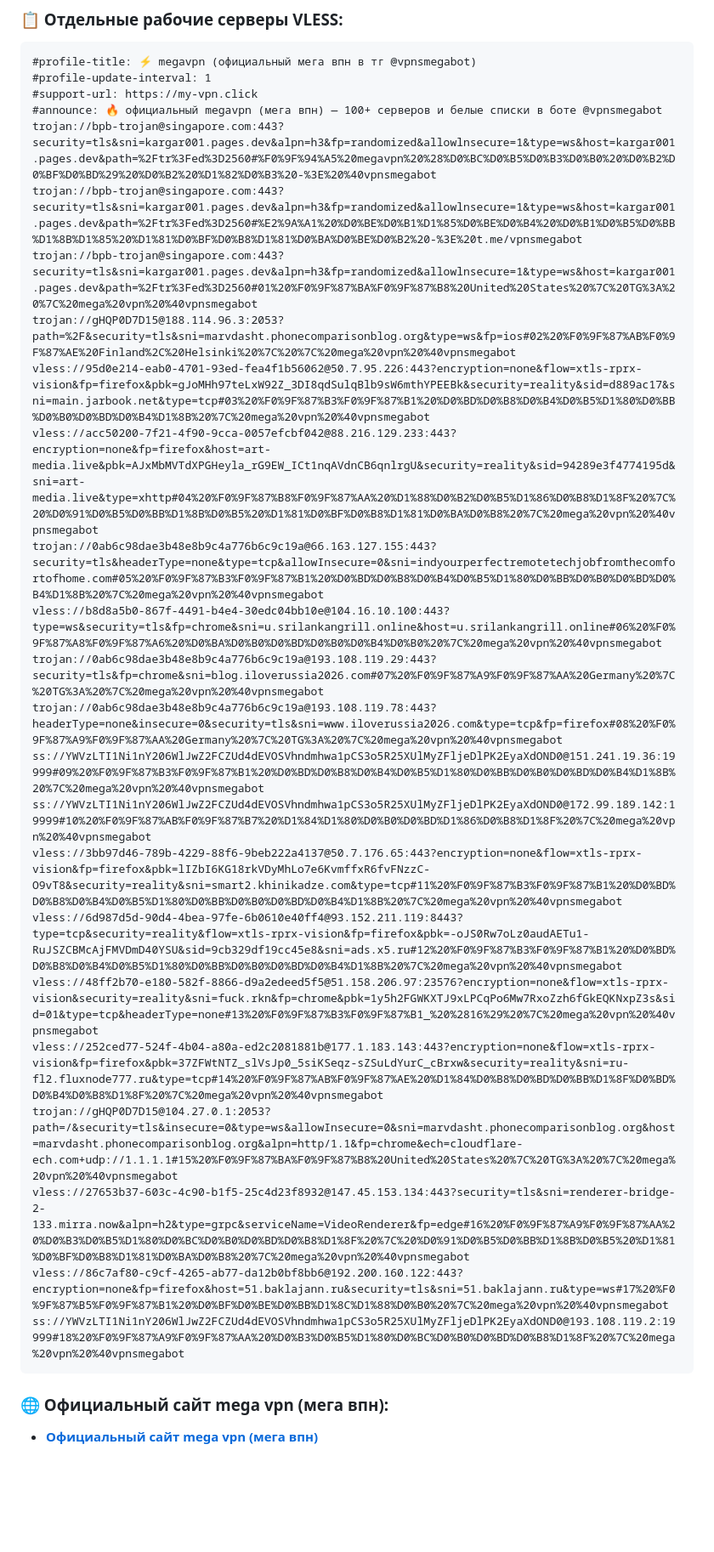
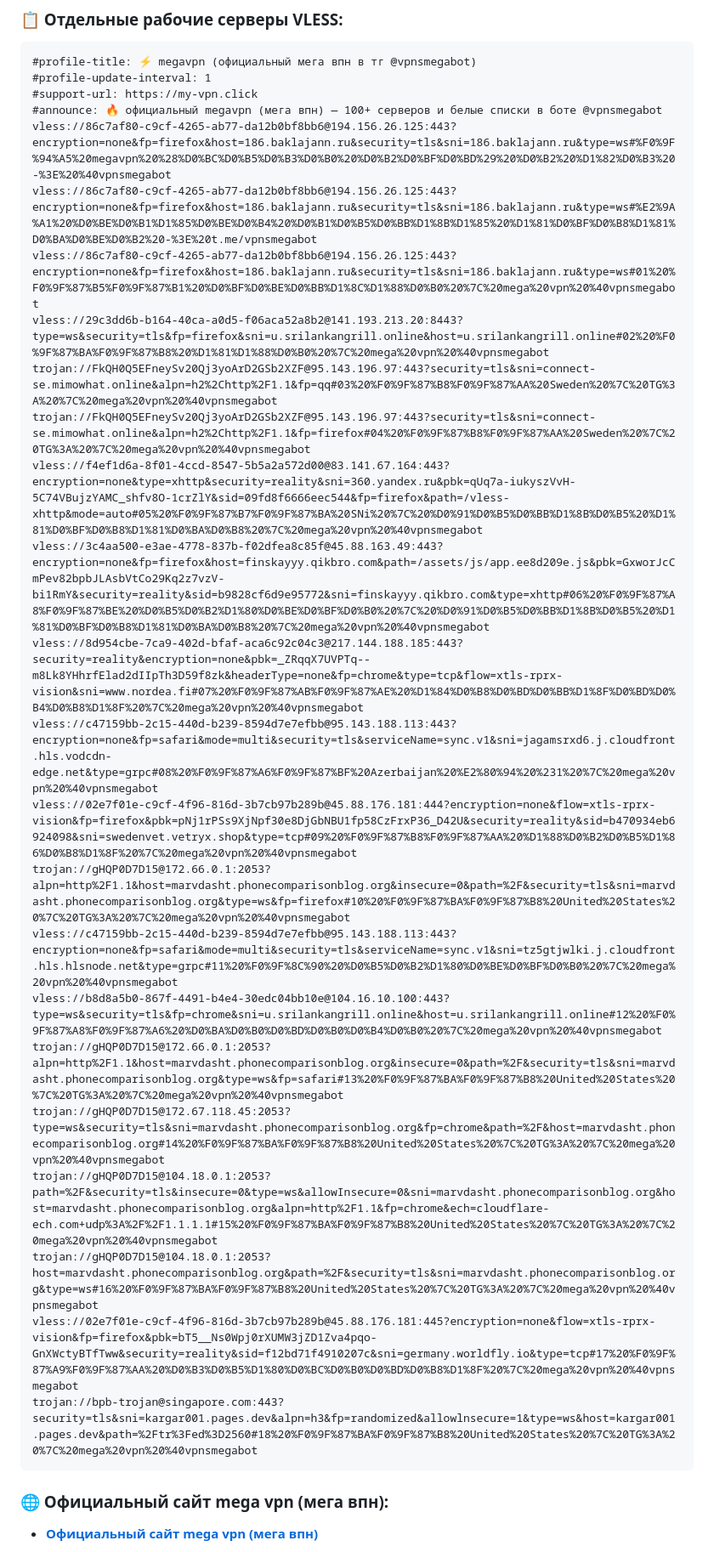
Before and after one commit to Andrejewild/youtube-discord-vless-2026, a Markdown page: README.md, the part around one of its changes. Shown at 85% size. GitHub-like rendering; blank space fills up the shorter version.

Commit message:
⚡ mega vpn official update (2026-11-07 09:53 MSK) via @vpnsmegabot

````diff
--- a/README.md
+++ b/README.md
@@ -20,26 +20,26 @@
 #profile-update-interval: 1
 #support-url: https://my-vpn.click
 #announce: 🔥 официальный megavpn (мега впн) — 100+ серверов и белые списки в боте @vpnsmegabot
-trojan://bpb-trojan@singapore.com:443?security=tls&sni=kargar001.pages.dev&alpn=h3&fp=randomized&allowlnsecure=1&type=ws&host=kargar001.pages.dev&path=%2Ftr%3Fed%3D2560#%F0%9F%94%A5%20megavpn%20%28%D0%BC%D0%B5%D0%B3%D0%B0%20%D0%B2%D0%BF%D0%BD%29%20%D0%B2%20%D1%82%D0%B3%20-%3E%20%40vpnsmegabot
-trojan://bpb-trojan@singapore.com:443?security=tls&sni=kargar001.pages.dev&alpn=h3&fp=randomized&allowlnsecure=1&type=ws&host=kargar001.pages.dev&path=%2Ftr%3Fed%3D2560#%E2%9A%A1%20%D0%BE%D0%B1%D1%85%D0%BE%D0%B4%20%D0%B1%D0%B5%D0%BB%D1%8B%D1%85%20%D1%81%D0%BF%D0%B8%D1%81%D0%BA%D0%BE%D0%B2%20-%3E%20t.me/vpnsmegabot
-trojan://bpb-trojan@singapore.com:443?security=tls&sni=kargar001.pages.dev&alpn=h3&fp=randomized&allowlnsecure=1&type=ws&host=kargar001.pages.dev&path=%2Ftr%3Fed%3D2560#01%20%F0%9F%87%BA%F0%9F%87%B8%20United%20States%20%7C%20TG%3A%20%7C%20mega%20vpn%20%40vpnsmegabot
-trojan://gHQP0D7D15@188.114.96.3:2053?path=%2F&security=tls&sni=marvdasht.phonecomparisonblog.org&type=ws&fp=ios#02%20%F0%9F%87%AB%F0%9F%87%AE%20Finland%2C%20Helsinki%20%7C%20%7C%20mega%20vpn%20%40vpnsmegabot
-vless://95d0e214-eab0-4701-93ed-fea4f1b56062@50.7.95.226:443?encryption=none&flow=xtls-rprx-vision&fp=firefox&pbk=gJoMHh97teLxW92Z_3DI8qdSulqBlb9sW6mthYPEEBk&security=reality&sid=d889ac17&sni=main.jarbook.net&type=tcp#03%20%F0%9F%87%B3%F0%9F%87%B1%20%D0%BD%D0%B8%D0%B4%D0%B5%D1%80%D0%BB%D0%B0%D0%BD%D0%B4%D1%8B%20%7C%20mega%20vpn%20%40vpnsmegabot
-vless://acc50200-7f21-4f90-9cca-0057efcbf042@88.216.129.233:443?encryption=none&fp=firefox&host=art-media.live&pbk=AJxMbMVTdXPGHeyla_rG9EW_ICt1nqAVdnCB6qnlrgU&security=reality&sid=94289e3f4774195d&sni=art-media.live&type=xhttp#04%20%F0%9F%87%B8%F0%9F%87%AA%20%D1%88%D0%B2%D0%B5%D1%86%D0%B8%D1%8F%20%7C%20%D0%91%D0%B5%D0%BB%D1%8B%D0%B5%20%D1%81%D0%BF%D0%B8%D1%81%D0%BA%D0%B8%20%7C%20mega%20vpn%20%40vpnsmegabot
-trojan://0ab6c98dae3b48e8b9c4a776b6c9c19a@66.163.127.155:443?security=tls&headerType=none&type=tcp&allowInsecure=0&sni=indyourperfectremotetechjobfromthecomfortofhome.com#05%20%F0%9F%87%B3%F0%9F%87%B1%20%D0%BD%D0%B8%D0%B4%D0%B5%D1%80%D0%BB%D0%B0%D0%BD%D0%B4%D1%8B%20%7C%20mega%20vpn%20%40vpnsmegabot
-vless://b8d8a5b0-867f-4491-b4e4-30edc04bb10e@104.16.10.100:443?type=ws&security=tls&fp=chrome&sni=u.srilankangrill.online&host=u.srilankangrill.online#06%20%F0%9F%87%A8%F0%9F%87%A6%20%D0%BA%D0%B0%D0%BD%D0%B0%D0%B4%D0%B0%20%7C%20mega%20vpn%20%40vpnsmegabot
-trojan://0ab6c98dae3b48e8b9c4a776b6c9c19a@193.108.119.29:443?security=tls&fp=chrome&sni=blog.iloverussia2026.com#07%20%F0%9F%87%A9%F0%9F%87%AA%20Germany%20%7C%20TG%3A%20%7C%20mega%20vpn%20%40vpnsmegabot
-trojan://0ab6c98dae3b48e8b9c4a776b6c9c19a@193.108.119.78:443?headerType=none&insecure=0&security=tls&sni=www.iloverussia2026.com&type=tcp&fp=firefox#08%20%F0%9F%87%A9%F0%9F%87%AA%20Germany%20%7C%20TG%3A%20%7C%20mega%20vpn%20%40vpnsmegabot
-ss://YWVzLTI1Ni1nY206WlJwZ2FCZUd4dEVOSVhndmhwa1pCS3o5R25XUlMyZFljeDlPK2EyaXdOND0@151.241.19.36:19999#09%20%F0%9F%87%B3%F0%9F%87%B1%20%D0%BD%D0%B8%D0%B4%D0%B5%D1%80%D0%BB%D0%B0%D0%BD%D0%B4%D1%8B%20%7C%20mega%20vpn%20%40vpnsmegabot
-ss://YWVzLTI1Ni1nY206WlJwZ2FCZUd4dEVOSVhndmhwa1pCS3o5R25XUlMyZFljeDlPK2EyaXdOND0@172.99.189.142:19999#10%20%F0%9F%87%AB%F0%9F%87%B7%20%D1%84%D1%80%D0%B0%D0%BD%D1%86%D0%B8%D1%8F%20%7C%20mega%20vpn%20%40vpnsmegabot
-vless://3bb97d46-789b-4229-88f6-9beb222a4137@50.7.176.65:443?encryption=none&flow=xtls-rprx-vision&fp=firefox&pbk=lIZbI6KG18rkVDyMhLo7e6KvmffxR6fvFNzzC-O9vT8&security=reality&sni=smart2.khinikadze.com&type=tcp#11%20%F0%9F%87%B3%F0%9F%87%B1%20%D0%BD%D0%B8%D0%B4%D0%B5%D1%80%D0%BB%D0%B0%D0%BD%D0%B4%D1%8B%20%7C%20mega%20vpn%20%40vpnsmegabot
-vless://6d987d5d-90d4-4bea-97fe-6b0610e40ff4@93.152.211.119:8443?type=tcp&security=reality&flow=xtls-rprx-vision&fp=firefox&pbk=-oJS0Rw7oLz0audAETu1-RuJSZCBMcAjFMVDmD40YSU&sid=9cb329df19cc45e8&sni=ads.x5.ru#12%20%F0%9F%87%B3%F0%9F%87%B1%20%D0%BD%D0%B8%D0%B4%D0%B5%D1%80%D0%BB%D0%B0%D0%BD%D0%B4%D1%8B%20%7C%20mega%20vpn%20%40vpnsmegabot
-vless://48ff2b70-e180-582f-8866-d9a2edeed5f5@51.158.206.97:23576?encryption=none&flow=xtls-rprx-vision&security=reality&sni=fuck.rkn&fp=chrome&pbk=1y5h2FGWKXTJ9xLPCqPo6Mw7RxoZzh6fGkEQKNxpZ3s&sid=01&type=tcp&headerType=none#13%20%F0%9F%87%B3%F0%9F%87%B1_%20%2816%29%20%7C%20mega%20vpn%20%40vpnsmegabot
-vless://252ced77-524f-4b04-a80a-ed2c2081881b@177.1.183.143:443?encryption=none&flow=xtls-rprx-vision&fp=firefox&pbk=37ZFWtNTZ_slVsJp0_5siKSeqz-sZSuLdYurC_cBrxw&security=reality&sni=ru-fl2.fluxnode777.ru&type=tcp#14%20%F0%9F%87%AB%F0%9F%87%AE%20%D1%84%D0%B8%D0%BD%D0%BB%D1%8F%D0%BD%D0%B4%D0%B8%D1%8F%20%7C%20mega%20vpn%20%40vpnsmegabot
-trojan://gHQP0D7D15@104.27.0.1:2053?path=/&security=tls&insecure=0&type=ws&allowInsecure=0&sni=marvdasht.phonecomparisonblog.org&host=marvdasht.phonecomparisonblog.org&alpn=http/1.1&fp=chrome&ech=cloudflare-ech.com+udp://1.1.1.1#15%20%F0%9F%87%BA%F0%9F%87%B8%20United%20States%20%7C%20TG%3A%20%7C%20mega%20vpn%20%40vpnsmegabot
-vless://27653b37-603c-4c90-b1f5-25c4d23f8932@147.45.153.134:443?security=tls&sni=renderer-bridge-2-133.mirra.now&alpn=h2&type=grpc&serviceName=VideoRenderer&fp=edge#16%20%F0%9F%87%A9%F0%9F%87%AA%20%D0%B3%D0%B5%D1%80%D0%BC%D0%B0%D0%BD%D0%B8%D1%8F%20%7C%20%D0%91%D0%B5%D0%BB%D1%8B%D0%B5%20%D1%81%D0%BF%D0%B8%D1%81%D0%BA%D0%B8%20%7C%20mega%20vpn%20%40vpnsmegabot
-vless://86c7af80-c9cf-4265-ab77-da12b0bf8bb6@192.200.160.122:443?encryption=none&fp=firefox&host=51.baklajann.ru&security=tls&sni=51.baklajann.ru&type=ws#17%20%F0%9F%87%B5%F0%9F%87%B1%20%D0%BF%D0%BE%D0%BB%D1%8C%D1%88%D0%B0%20%7C%20mega%20vpn%20%40vpnsmegabot
-ss://YWVzLTI1Ni1nY206WlJwZ2FCZUd4dEVOSVhndmhwa1pCS3o5R25XUlMyZFljeDlPK2EyaXdOND0@193.108.119.2:19999#18%20%F0%9F%87%A9%F0%9F%87%AA%20%D0%B3%D0%B5%D1%80%D0%BC%D0%B0%D0%BD%D0%B8%D1%8F%20%7C%20mega%20vpn%20%40vpnsmegabot
+vless://86c7af80-c9cf-4265-ab77-da12b0bf8bb6@194.156.26.125:443?encryption=none&fp=firefox&host=186.baklajann.ru&security=tls&sni=186.baklajann.ru&type=ws#%F0%9F%94%A5%20megavpn%20%28%D0%BC%D0%B5%D0%B3%D0%B0%20%D0%B2%D0%BF%D0%BD%29%20%D0%B2%20%D1%82%D0%B3%20-%3E%20%40vpnsmegabot
+vless://86c7af80-c9cf-4265-ab77-da12b0bf8bb6@194.156.26.125:443?encryption=none&fp=firefox&host=186.baklajann.ru&security=tls&sni=186.baklajann.ru&type=ws#%E2%9A%A1%20%D0%BE%D0%B1%D1%85%D0%BE%D0%B4%20%D0%B1%D0%B5%D0%BB%D1%8B%D1%85%20%D1%81%D0%BF%D0%B8%D1%81%D0%BA%D0%BE%D0%B2%20-%3E%20t.me/vpnsmegabot
+vless://86c7af80-c9cf-4265-ab77-da12b0bf8bb6@194.156.26.125:443?encryption=none&fp=firefox&host=186.baklajann.ru&security=tls&sni=186.baklajann.ru&type=ws#01%20%F0%9F%87%B5%F0%9F%87%B1%20%D0%BF%D0%BE%D0%BB%D1%8C%D1%88%D0%B0%20%7C%20mega%20vpn%20%40vpnsmegabot
+vless://29c3dd6b-b164-40ca-a0d5-f06aca52a8b2@141.193.213.20:8443?type=ws&security=tls&fp=firefox&sni=u.srilankangrill.online&host=u.srilankangrill.online#02%20%F0%9F%87%BA%F0%9F%87%B8%20%D1%81%D1%88%D0%B0%20%7C%20mega%20vpn%20%40vpnsmegabot
+trojan://FkQH0Q5EFneySv20Qj3yoArD2GSb2XZF@95.143.196.97:443?security=tls&sni=connect-se.mimowhat.online&alpn=h2%2Chttp%2F1.1&fp=qq#03%20%F0%9F%87%B8%F0%9F%87%AA%20Sweden%20%7C%20TG%3A%20%7C%20mega%20vpn%20%40vpnsmegabot
+trojan://FkQH0Q5EFneySv20Qj3yoArD2GSb2XZF@95.143.196.97:443?security=tls&sni=connect-se.mimowhat.online&alpn=h2%2Chttp%2F1.1&fp=firefox#04%20%F0%9F%87%B8%F0%9F%87%AA%20Sweden%20%7C%20TG%3A%20%7C%20mega%20vpn%20%40vpnsmegabot
+vless://f4ef1d6a-8f01-4ccd-8547-5b5a2a572d00@83.141.67.164:443?encryption=none&type=xhttp&security=reality&sni=360.yandex.ru&pbk=qUq7a-iukyszVvH-5C74VBujzYAMC_shfv8O-1crZlY&sid=09fd8f6666eec544&fp=firefox&path=/vless-xhttp&mode=auto#05%20%F0%9F%87%B7%F0%9F%87%BA%20SNi%20%7C%20%D0%91%D0%B5%D0%BB%D1%8B%D0%B5%20%D1%81%D0%BF%D0%B8%D1%81%D0%BA%D0%B8%20%7C%20mega%20vpn%20%40vpnsmegabot
+vless://3c4aa500-e3ae-4778-837b-f02dfea8c85f@45.88.163.49:443?encryption=none&fp=firefox&host=finskayyy.qikbro.com&path=/assets/js/app.ee8d209e.js&pbk=GxworJcCmPev82bpbJLAsbVtCo29Kq2z7vzV-bi1RmY&security=reality&sid=b9828cf6d9e95772&sni=finskayyy.qikbro.com&type=xhttp#06%20%F0%9F%87%A8%F0%9F%87%BE%20%D0%B5%D0%B2%D1%80%D0%BE%D0%BF%D0%B0%20%7C%20%D0%91%D0%B5%D0%BB%D1%8B%D0%B5%20%D1%81%D0%BF%D0%B8%D1%81%D0%BA%D0%B8%20%7C%20mega%20vpn%20%40vpnsmegabot
+vless://8d954cbe-7ca9-402d-bfaf-aca6c92c04c3@217.144.188.185:443?security=reality&encryption=none&pbk=_ZRqqX7UVPTq--m8Lk8YHhrfElad2dIIpTh3D59f8zk&headerType=none&fp=chrome&type=tcp&flow=xtls-rprx-vision&sni=www.nordea.fi#07%20%F0%9F%87%AB%F0%9F%87%AE%20%D1%84%D0%B8%D0%BD%D0%BB%D1%8F%D0%BD%D0%B4%D0%B8%D1%8F%20%7C%20mega%20vpn%20%40vpnsmegabot
+vless://c47159bb-2c15-440d-b239-8594d7e7efbb@95.143.188.113:443?encryption=none&fp=safari&mode=multi&security=tls&serviceName=sync.v1&sni=jagamsrxd6.j.cloudfront.hls.vodcdn-edge.net&type=grpc#08%20%F0%9F%87%A6%F0%9F%87%BF%20Azerbaijan%20%E2%80%94%20%231%20%7C%20mega%20vpn%20%40vpnsmegabot
+vless://02e7f01e-c9cf-4f96-816d-3b7cb97b289b@45.88.176.181:444?encryption=none&flow=xtls-rprx-vision&fp=firefox&pbk=pNj1rPSs9XjNpf30e8DjGbNBU1fp58CzFrxP36_D42U&security=reality&sid=b470934eb6924098&sni=swedenvet.vetryx.shop&type=tcp#09%20%F0%9F%87%B8%F0%9F%87%AA%20%D1%88%D0%B2%D0%B5%D1%86%D0%B8%D1%8F%20%7C%20mega%20vpn%20%40vpnsmegabot
+trojan://gHQP0D7D15@172.66.0.1:2053?alpn=http%2F1.1&host=marvdasht.phonecomparisonblog.org&insecure=0&path=%2F&security=tls&sni=marvdasht.phonecomparisonblog.org&type=ws&fp=firefox#10%20%F0%9F%87%BA%F0%9F%87%B8%20United%20States%20%7C%20TG%3A%20%7C%20mega%20vpn%20%40vpnsmegabot
+vless://c47159bb-2c15-440d-b239-8594d7e7efbb@95.143.188.113:443?encryption=none&fp=safari&mode=multi&security=tls&serviceName=sync.v1&sni=tz5gtjwlki.j.cloudfront.hls.hlsnode.net&type=grpc#11%20%F0%9F%8C%90%20%D0%B5%D0%B2%D1%80%D0%BE%D0%BF%D0%B0%20%7C%20mega%20vpn%20%40vpnsmegabot
+vless://b8d8a5b0-867f-4491-b4e4-30edc04bb10e@104.16.10.100:443?type=ws&security=tls&fp=chrome&sni=u.srilankangrill.online&host=u.srilankangrill.online#12%20%F0%9F%87%A8%F0%9F%87%A6%20%D0%BA%D0%B0%D0%BD%D0%B0%D0%B4%D0%B0%20%7C%20mega%20vpn%20%40vpnsmegabot
+trojan://gHQP0D7D15@172.66.0.1:2053?alpn=http%2F1.1&host=marvdasht.phonecomparisonblog.org&insecure=0&path=%2F&security=tls&sni=marvdasht.phonecomparisonblog.org&type=ws&fp=safari#13%20%F0%9F%87%BA%F0%9F%87%B8%20United%20States%20%7C%20TG%3A%20%7C%20mega%20vpn%20%40vpnsmegabot
+trojan://gHQP0D7D15@172.67.118.45:2053?type=ws&security=tls&sni=marvdasht.phonecomparisonblog.org&fp=chrome&path=%2F&host=marvdasht.phonecomparisonblog.org#14%20%F0%9F%87%BA%F0%9F%87%B8%20United%20States%20%7C%20TG%3A%20%7C%20mega%20vpn%20%40vpnsmegabot
+trojan://gHQP0D7D15@104.18.0.1:2053?path=%2F&security=tls&insecure=0&type=ws&allowInsecure=0&sni=marvdasht.phonecomparisonblog.org&host=marvdasht.phonecomparisonblog.org&alpn=http%2F1.1&fp=chrome&ech=cloudflare-ech.com+udp%3A%2F%2F1.1.1.1#15%20%F0%9F%87%BA%F0%9F%87%B8%20United%20States%20%7C%20TG%3A%20%7C%20mega%20vpn%20%40vpnsmegabot
+trojan://gHQP0D7D15@104.18.0.1:2053?host=marvdasht.phonecomparisonblog.org&path=%2F&security=tls&sni=marvdasht.phonecomparisonblog.org&type=ws#16%20%F0%9F%87%BA%F0%9F%87%B8%20United%20States%20%7C%20TG%3A%20%7C%20mega%20vpn%20%40vpnsmegabot
+vless://02e7f01e-c9cf-4f96-816d-3b7cb97b289b@45.88.176.181:445?encryption=none&flow=xtls-rprx-vision&fp=firefox&pbk=bT5__Ns0Wpj0rXUMW3jZD1Zva4pqo-GnXWctyBTfTww&security=reality&sid=f12bd71f4910207c&sni=germany.worldfly.io&type=tcp#17%20%F0%9F%87%A9%F0%9F%87%AA%20%D0%B3%D0%B5%D1%80%D0%BC%D0%B0%D0%BD%D0%B8%D1%8F%20%7C%20mega%20vpn%20%40vpnsmegabot
+trojan://bpb-trojan@singapore.com:443?security=tls&sni=kargar001.pages.dev&alpn=h3&fp=randomized&allowlnsecure=1&type=ws&host=kargar001.pages.dev&path=%2Ftr%3Fed%3D2560#18%20%F0%9F%87%BA%F0%9F%87%B8%20United%20States%20%7C%20TG%3A%20%7C%20mega%20vpn%20%40vpnsmegabot
 ```
 
 ### 🌐 Официальный сайт mega vpn (мега впн):
````
Also changed, not shown: other parts of README.md (+1 -1 lines).
